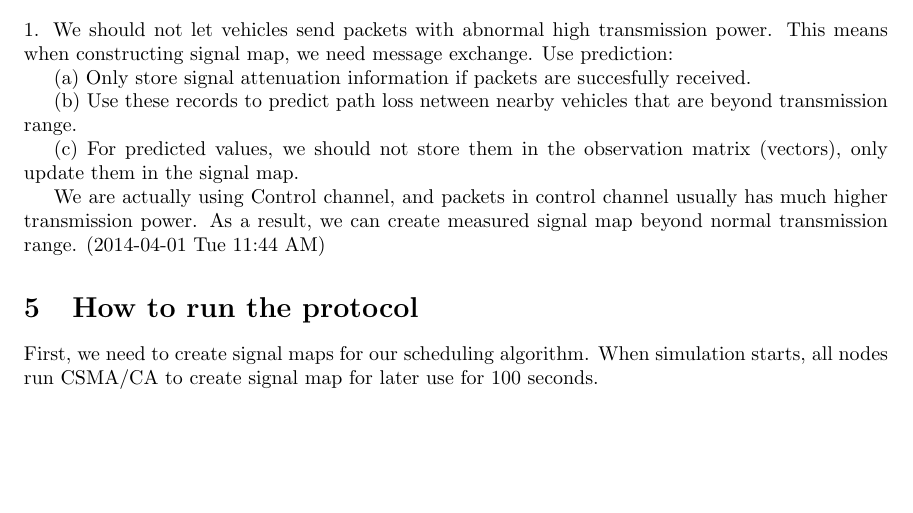
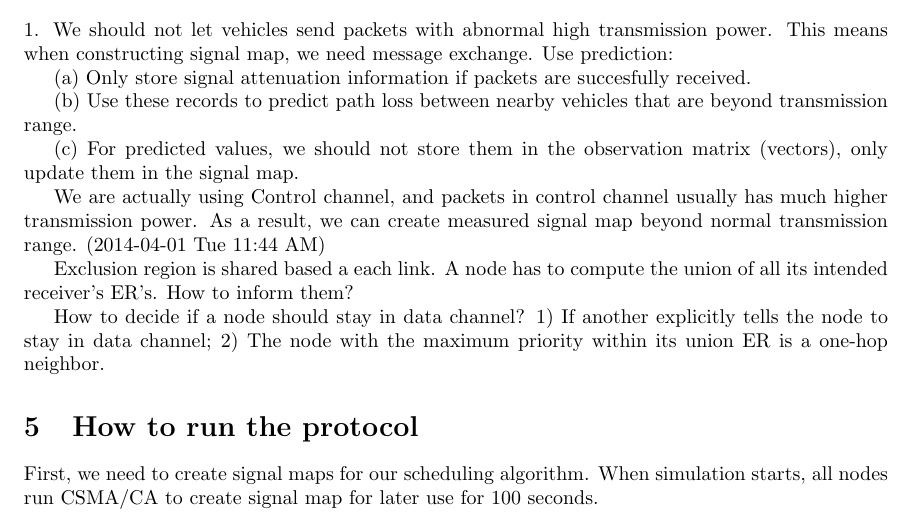
Before and after one commit to lanfker/vPRKS, a LaTeX document (notes.tex): part of the page, cut so that both start at the same text, the shorter picture padded with empty space. Compiled offline with pdfLaTeX.

Commit message:
Implement original LAMA, a node tries to create a signal for each neighbor. Use set to calculate union of neighbor exclusion regions.

```diff
--- a/notes.tex
+++ b/notes.tex
@@ -34,11 +34,15 @@
 
 (a) Only store signal attenuation information if packets are succesfully received.
 
-(b) Use these records to predict path loss netween nearby vehicles that are beyond transmission range.
+(b) Use these records to predict path loss between nearby vehicles that are beyond transmission range.
 
 (c) For predicted values, we should not store them in the observation matrix (vectors), only update them in the signal map.
 
 We are actually using Control channel, and packets in control channel usually has much higher transmission power. As a result, we can create measured signal map beyond normal transmission range. (2014-04-01 Tue 11:44 AM)
+
+Exclusion region is shared based a each link. A node has to compute the union of all its intended receiver's ER's. How to inform them?
+
+How to decide if a node should stay in data channel? 1) If another explicitly tells the node to stay in data channel; 2) The node with the maximum priority within its union ER is a one-hop neighbor.
 
 
 \section{How to run the protocol}
```
Also changed, not shown: notes.pdf, 7 other files.
